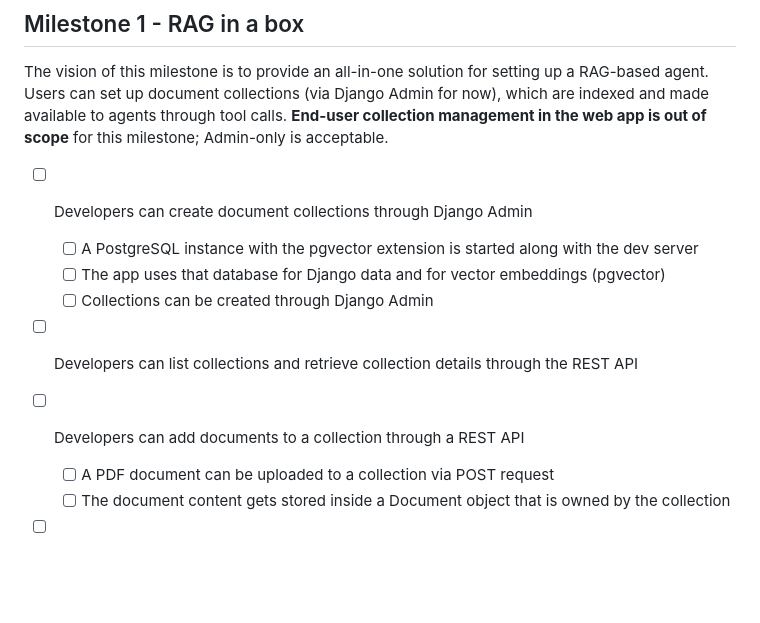
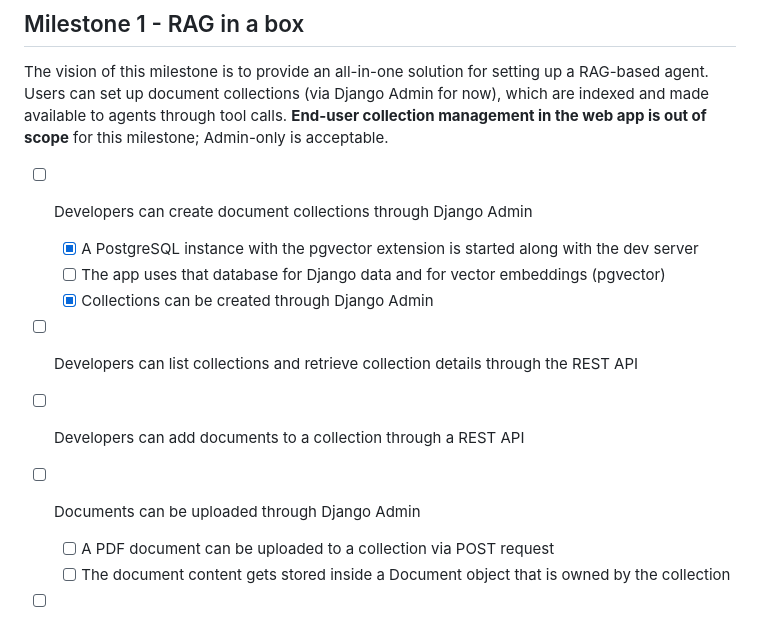
Before and after one commit to sbeschke/agentplane, a Markdown page: docs/user_stories.md, the part around the change. Drawn GitHub-style; blank space fills up the shorter version.

Commit message:
Update Milestone 1 user stories: mark PostgreSQL and Collections as done, add Admin document upload requirement
Generated by Mistral Vibe.
Co-Authored-By: Mistral Vibe <vibe@mistral.ai>

```diff
--- a/docs/user_stories.md
+++ b/docs/user_stories.md
@@ -31,11 +31,12 @@ The vision of this milestone is to provide an all-in-one solution for setting up
 Users can set up document collections (via Django Admin for now), which are indexed and made available to agents through tool calls. **End-user collection management in the web app is out of scope** for this milestone; Admin-only is acceptable.
 
 - [ ] Developers can create document collections through Django Admin
-    - [ ] A PostgreSQL instance with the pgvector extension is started along with the dev server
+    - [x] A PostgreSQL instance with the pgvector extension is started along with the dev server
     - [ ] The app uses that database for Django data and for vector embeddings (pgvector)
-    - [ ] Collections can be created through Django Admin
+    - [x] Collections can be created through Django Admin
 - [ ] Developers can list collections and retrieve collection details through the REST API
 - [ ] Developers can add documents to a collection through a REST API
+- [ ] Documents can be uploaded through Django Admin
     - [ ] A PDF document can be uploaded to a collection via POST request
     - [ ] The document content gets stored inside a Document object that is owned by the collection
 - [ ] Newly uploaded documents get indexed automatically
```
